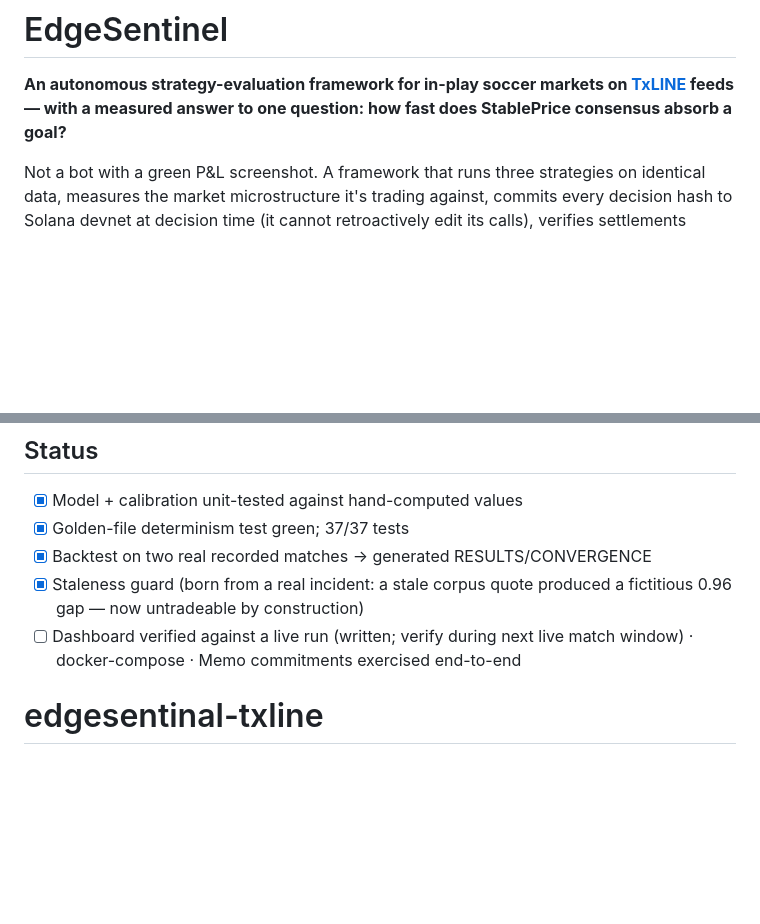
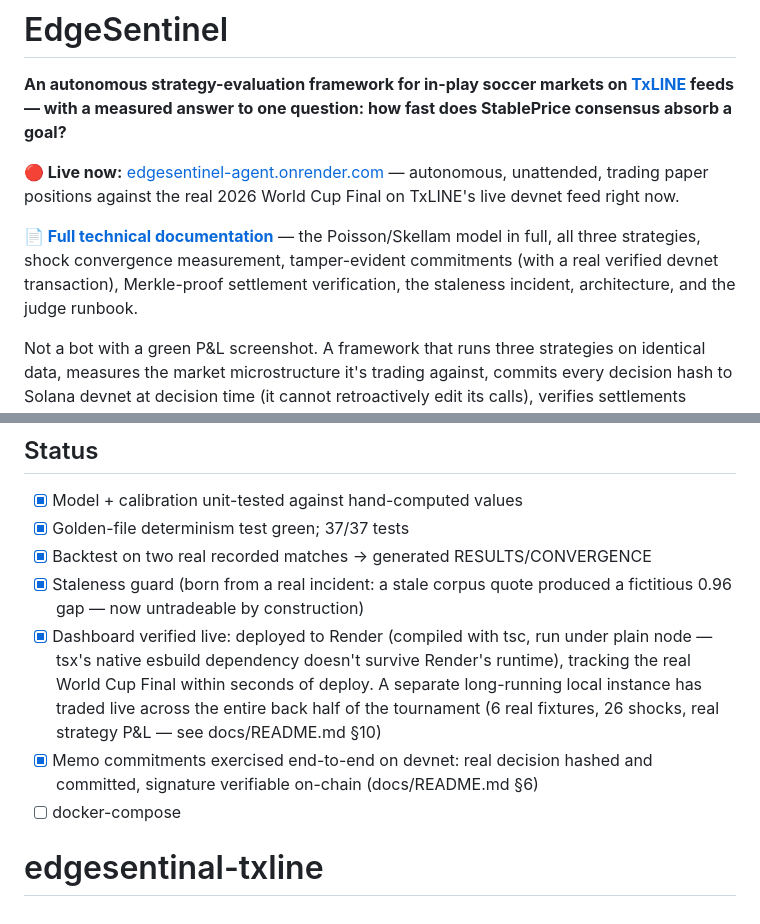
Before and after one commit to addargBackup/edgesentinal-txline, a Markdown page: README.md, 2 parts joined by grey strips. Drawn GitHub-style; blank space fills up the shorter version.

```diff
--- a/README.md
+++ b/README.md
@@ -3,6 +3,16 @@
 **An autonomous strategy-evaluation framework for in-play soccer markets on
 [TxLINE](https://txline.txodds.com) feeds — with a measured answer to one
 question: how fast does StablePrice consensus absorb a goal?**
+
+**🔴 Live now:** [edgesentinel-agent.onrender.com](https://edgesentinel-agent.onrender.com) —
+autonomous, unattended, trading paper positions against the real 2026 World
+Cup Final on TxLINE's live devnet feed right now.
+
+**📄 [Full technical documentation](docs/README.md)** — the Poisson/Skellam
+model in full, all three strategies, shock convergence measurement,
+tamper-evident commitments (with a real verified devnet transaction),
+Merkle-proof settlement verification, the staleness incident, architecture,
+and the judge runbook.
 
 Not a bot with a green P&L screenshot. A framework that runs three strategies
 on identical data, measures the market microstructure it's trading against,
@@ -62,6 +72,13 @@ wallet at `../.keys/devnet-wallet.json`.
 - [x] Backtest on two real recorded matches → generated RESULTS/CONVERGENCE
 - [x] Staleness guard (born from a real incident: a stale corpus quote
       produced a fictitious 0.96 gap — now untradeable by construction)
-- [ ] Dashboard verified against a live run (written; verify during next live
-      match window) · docker-compose · Memo commitments exercised end-to-end
+- [x] Dashboard verified live: deployed to Render (compiled with tsc, run
+      under plain node — tsx's native esbuild dependency doesn't survive
+      Render's runtime), tracking the real World Cup Final within seconds of
+      deploy. A separate long-running local instance has traded live across
+      the entire back half of the tournament (6 real fixtures, 26 shocks,
+      real strategy P&L — see docs/README.md §10)
+- [x] Memo commitments exercised end-to-end on devnet: real decision hashed
+      and committed, signature verifiable on-chain (docs/README.md §6)
+- [ ] docker-compose
 # edgesentinal-txline
```
Also changed, not shown: docs/README.md (added, +464 -0 lines).
